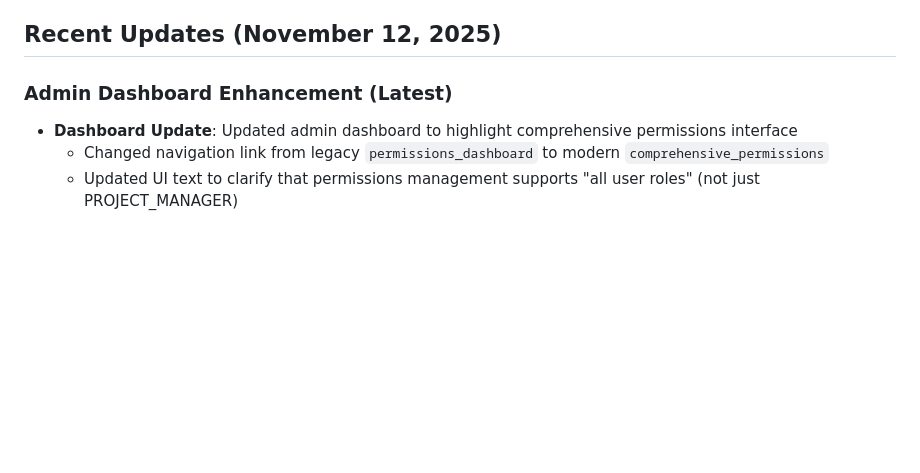
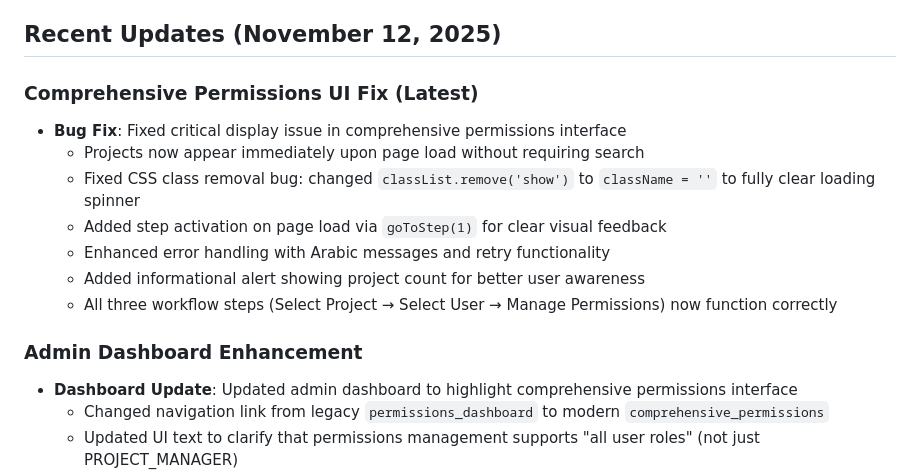
Before and after one commit to odai-dev/K9, a Markdown page: replit.md, the part around the change. Rendered like a GitHub page; blank space fills up the shorter version.

Commit message:
Fix comprehensive permissions interface to show all projects immediately
Resolved a bug where projects did not display on the comprehensive permissions page until a search was performed. Updated logic to remove CSS classes correctly and added initial step activation for improved user experience.

Replit-Commit-Author: Agent
Replit-Commit-Session-Id: 190038de-d7c5-405f-a755-a7a2990438cc
Replit-Commit-Checkpoint-Type: full_checkpoint
Replit-Commit-Event-Id: 118ac395-bbb6-4fc1-b20b-6d02bd8e846c
Replit-Commit-Screenshot-Url: https://storage.googleapis.com/screenshot-production-us-central1/8443d7f0-17d4-45f1-b739-92e6fe5df0e8/190038de-d7c5-405f-a755-a7a2990438cc/6ZUG8Kv

```diff
--- a/replit.md
+++ b/replit.md
@@ -8,7 +8,16 @@ Preferred communication style: Simple, everyday language.
 
 ## Recent Updates (November 12, 2025)
 
-### Admin Dashboard Enhancement (Latest)
+### Comprehensive Permissions UI Fix (Latest)
+- **Bug Fix**: Fixed critical display issue in comprehensive permissions interface
+  - Projects now appear immediately upon page load without requiring search
+  - Fixed CSS class removal bug: changed `classList.remove('show')` to `className = ''` to fully clear loading spinner
+  - Added step activation on page load via `goToStep(1)` for clear visual feedback
+  - Enhanced error handling with Arabic messages and retry functionality
+  - Added informational alert showing project count for better user awareness
+  - All three workflow steps (Select Project → Select User → Manage Permissions) now function correctly
+
+### Admin Dashboard Enhancement
 - **Dashboard Update**: Updated admin dashboard to highlight comprehensive permissions interface
   - Changed navigation link from legacy `permissions_dashboard` to modern `comprehensive_permissions`
   - Updated UI text to clarify that permissions management supports "all user roles" (not just PROJECT_MANAGER)
```
